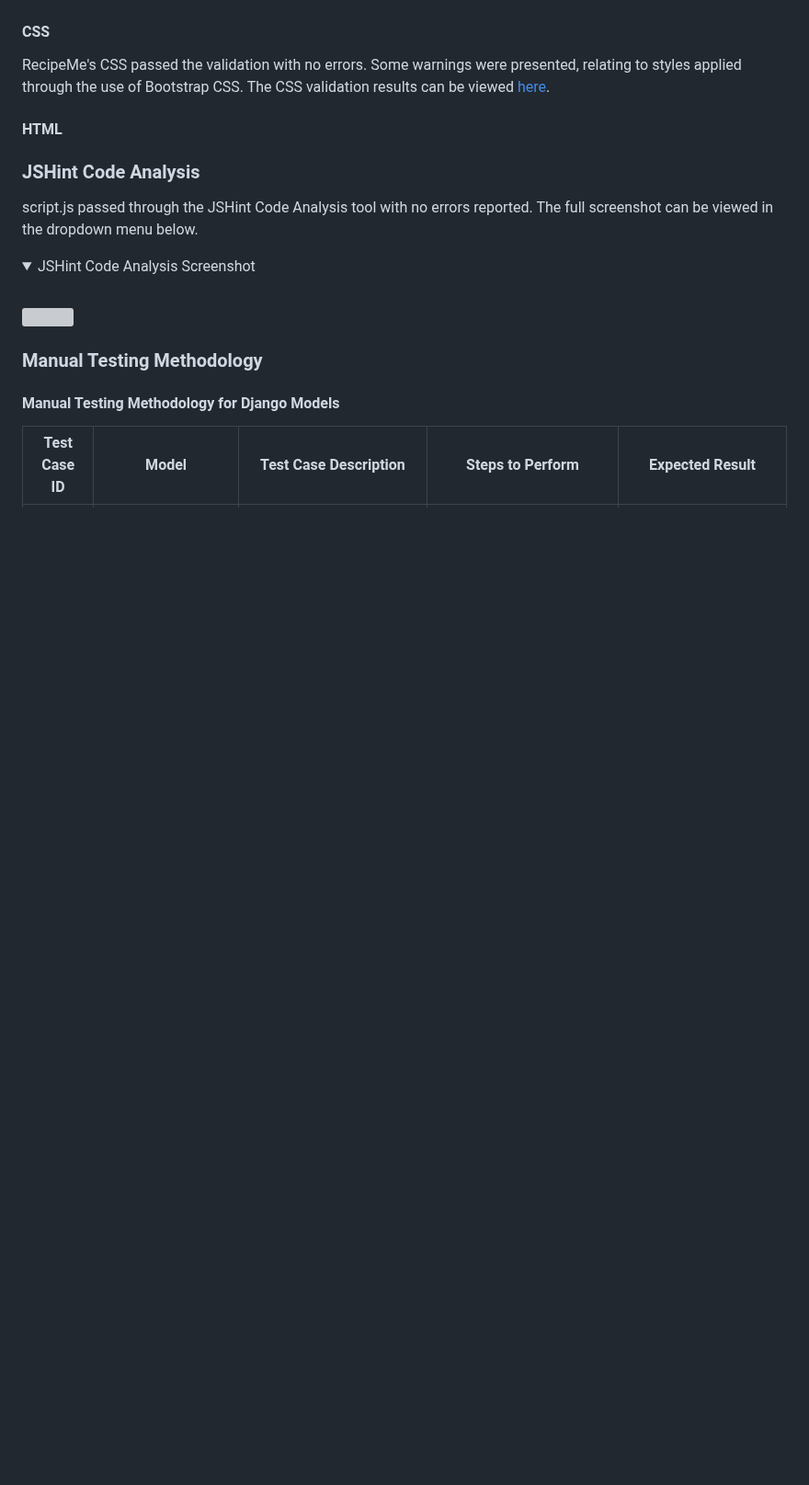
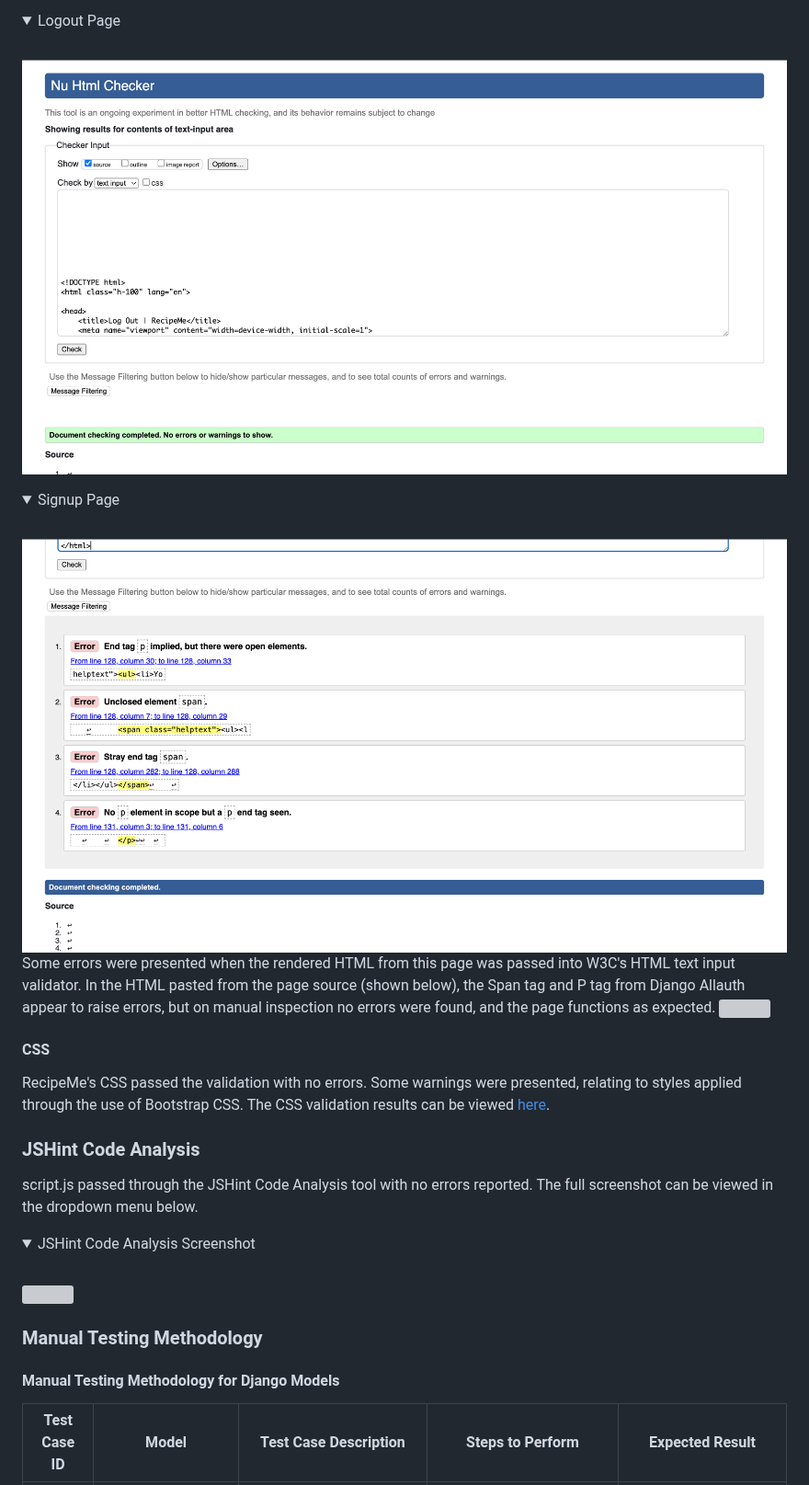
Before and after one commit to klchambers/pp4, a Markdown page: README.md, the part around one of its changes. Shown at 92% size. Rendered like a GitHub page; blank space fills up the shorter version; grey boxes are pictures that could not be loaded.

Commit message:
Docs: Update 'Testing and Validation' in README

```diff
--- a/README.md
+++ b/README.md
@@ -116,8 +150,22 @@ A brief description of the entities in the above schematic diagram:
+<details open>
+<summary>Logout Page</summary>
+<br>
+<img src='./documentation/validation_screenshots/html-validation-screenshots/logout-validation.png'>
+</details>
+
+<details open>
+<summary>Signup Page</summary>
+<br>
+<img src='./documentation/validation_screenshots/html-validation-screenshots/signup-validation.png'>
+<br>
+<p>Some errors were presented when the rendered HTML from this page was passed into W3C's HTML text input validator. In the HTML pasted from the page source (shown below), the Span tag and P tag from Django Allauth appear to raise errors, but on manual inspection no errors were found, and the page functions as expected.
+<img src='./documentation/validation_screenshots/html-validation-screenshots/signup-html.png'>
+</details>
+
 #### CSS
 
 RecipeMe's CSS passed the validation with no errors. Some warnings were presented, relating to styles applied through the use of Bootstrap CSS. The CSS validation results can be viewed [here](http://jigsaw.w3.org/css-validator/validator?lang=en&profile=css3svg&uri=https%3A%2F%2Fpp4assignment-81282f23e92d.herokuapp.com%2F&usermedium=all&vextwarning=&warning=1).
 
-#### HTML
 
 <a id=jshint-code-analysis></a>
 
```
Also changed, not shown: other parts of README.md (+34 -0 lines).
